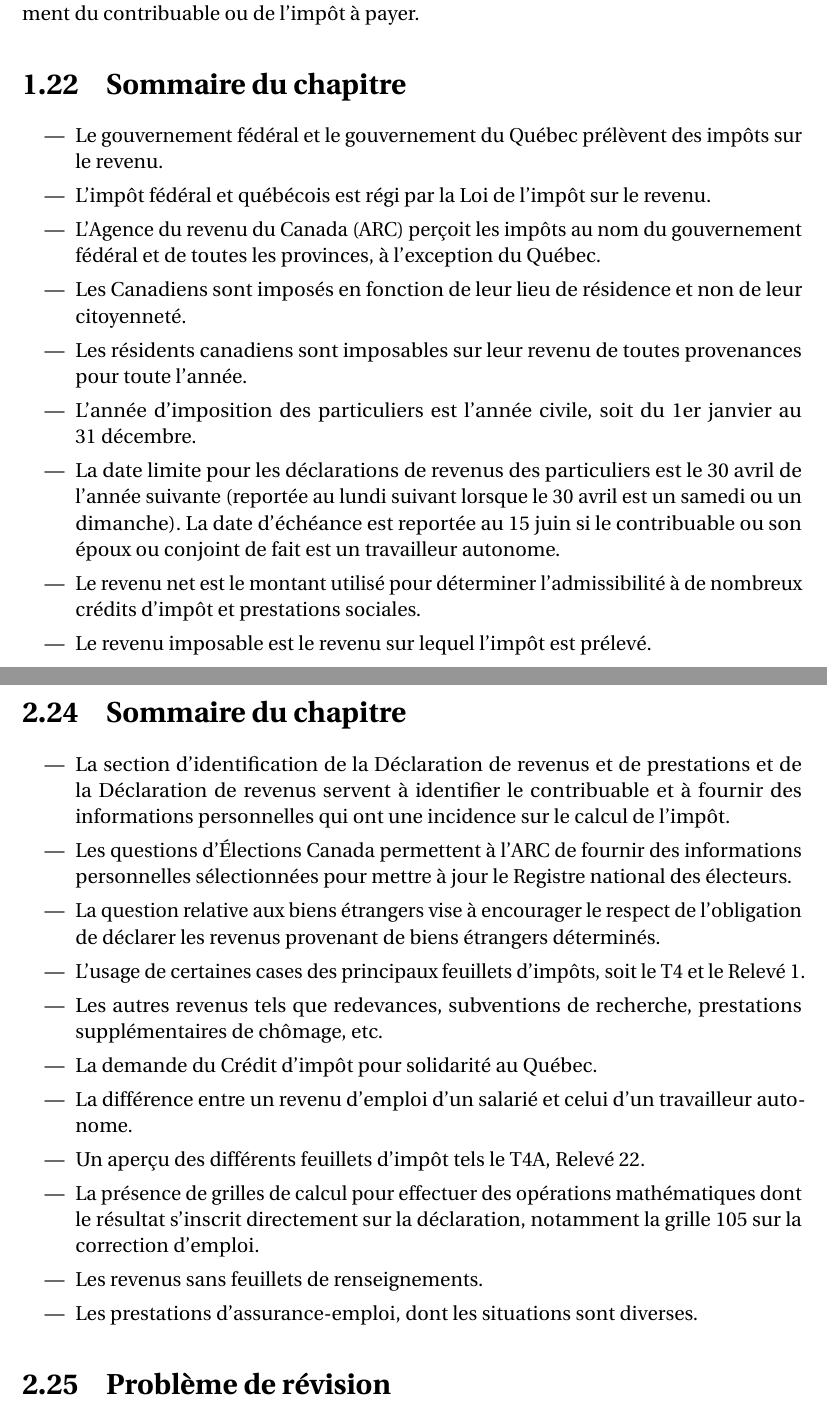
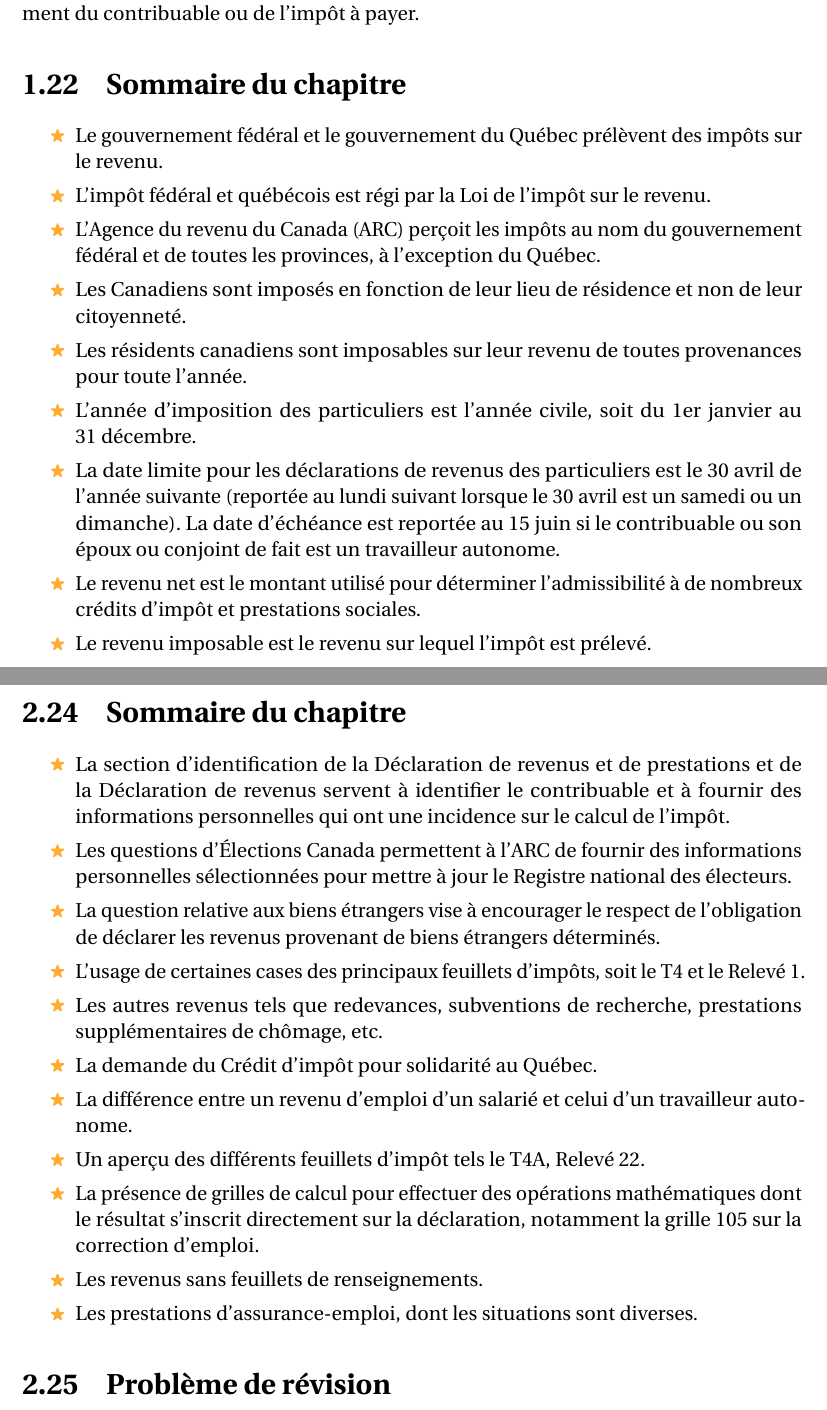
Before and after one commit to LibreEdu/Academie-fiscale-HR-Block, a LaTeX document (2024/Les-essentiels-de-l-impot-Quebec-2024.tex, which reads 2024/chapitre/01.tex, 2024/chapitre/02.tex): two parts of pages 33 and 75 of 265, joined at a grey line, cut so that both start at the same text. Compiled offline with pdfLaTeX.

Commit message:
Sommaire : star

```diff
--- a/2024/chapitre/01.tex
+++ b/2024/chapitre/01.tex
@@ -701,7 +701,7 @@ L'ARC et Revenu Québec émettent chacun un avis de cotisation après qu'un cont
 
 
 \section{Sommaire du chapitre}
-\begin{itemize}
+\begin{itemize}[label=\twemoji{star}]
 	\item Le gouvernement fédéral et le gouvernement du Québec prélèvent des impôts sur le revenu.
 	\item L'impôt fédéral et québécois est régi par la Loi de l'impôt sur le revenu.
 	\item L'Agence du revenu du Canada (ARC) perçoit les impôts au nom du gouvernement fédéral et de toutes les provinces, à l'exception du Québec.
--- a/2024/chapitre/02.tex
+++ b/2024/chapitre/02.tex
@@ -1039,7 +1039,7 @@ Il doit déclarer le montant net de la subvention, c'est-à-dire la subvention m
 
 
 \section{Sommaire du chapitre}
-\begin{itemize}
+\begin{itemize}[label=\twemoji{star}]
 	\item La section d'identification de la Déclaration de revenus et de prestations et de la Déclaration de revenus servent à identifier le contribuable et à fournir des informations personnelles qui ont une incidence sur le calcul de l'impôt.
 	\item Les questions d'Élections Canada permettent à l'ARC de fournir des informations personnelles sélectionnées pour mettre à jour le Registre national des électeurs.
 	\item La question relative aux biens étrangers vise à encourager le respect de l'obligation de déclarer les revenus provenant de biens étrangers déterminés.
```
Also changed, not shown: 2024/chapitre/03.tex (+1 -1 lines), 2024/chapitre/04.tex (+1 -1 lines), 2024/chapitre/05.tex (+1 -1 lines).
